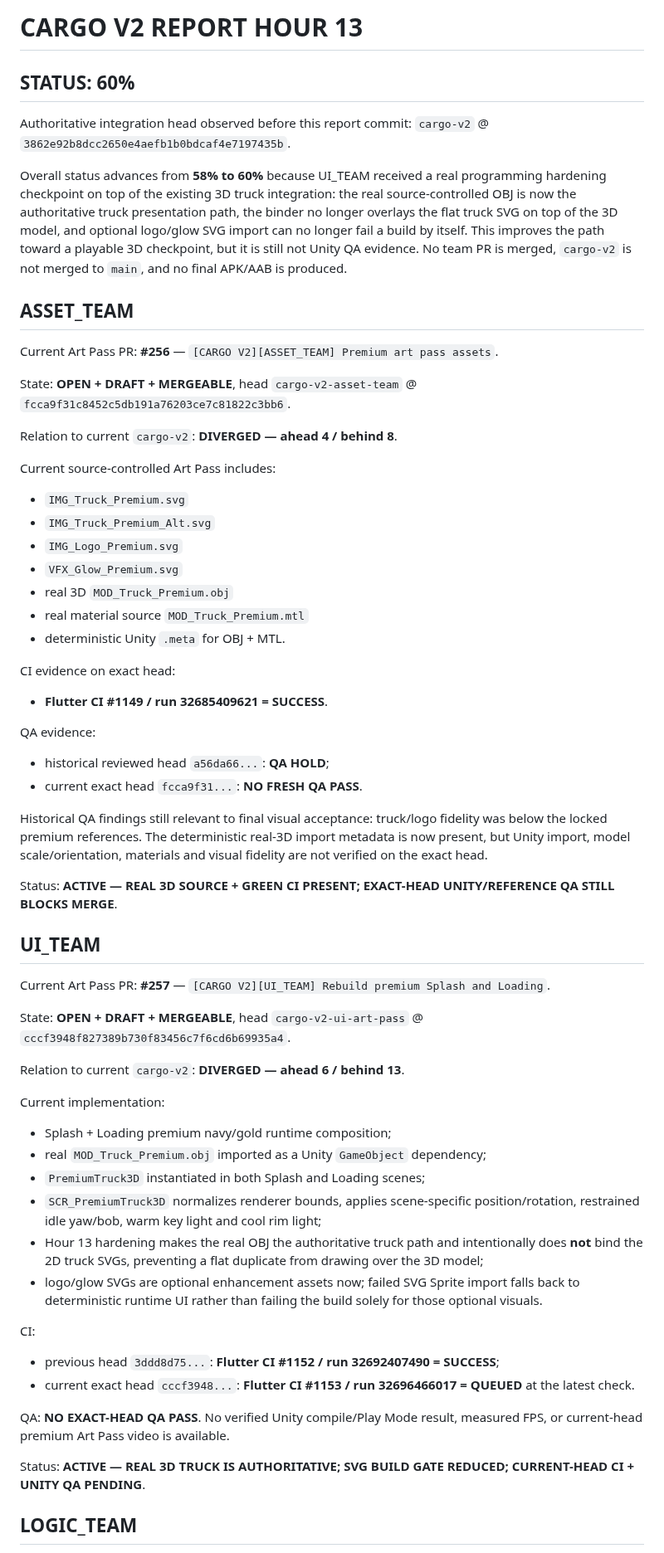
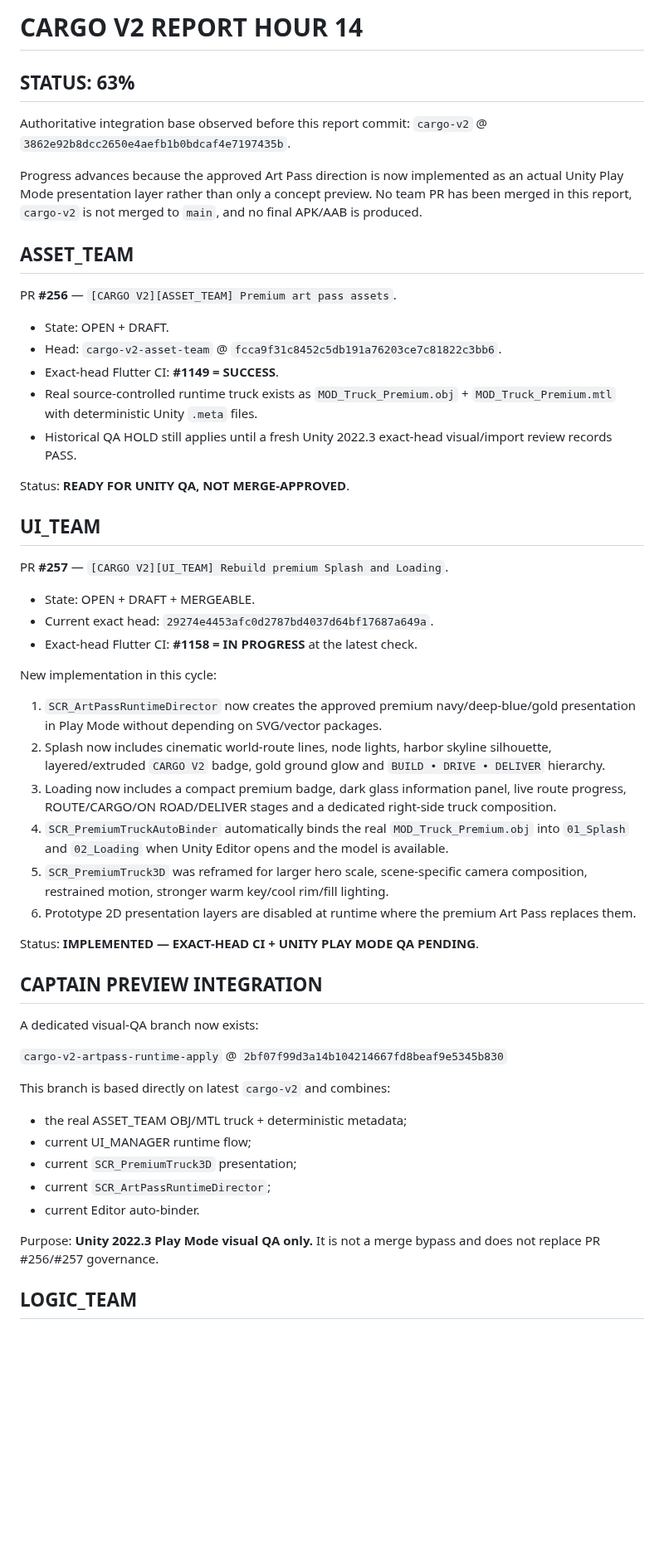
Before and after one commit to walidatiyaai2025-gif/CARGame, a Markdown page: docs/PROGRESS_REPORT.md, the part around one of its changes. Shown at 83% size. GitHub-like rendering; blank space fills up the shorter version.

Commit message:
[CARGO V2][COMMAND_CENTER] Record applied Art Pass runtime checkpoint

```diff
--- a/docs/PROGRESS_REPORT.md
+++ b/docs/PROGRESS_REPORT.md
@@ -1,59 +1,51 @@
-# CARGO V2 REPORT HOUR 13
+# CARGO V2 REPORT HOUR 14
 
-## STATUS: 60%
+## STATUS: 63%
 
-Authoritative integration head observed before this report commit: `cargo-v2` @ `3862e92b8dcc2650e4aefb1b0bdcaf4e7197435b`.
+Authoritative integration base observed before this report commit: `cargo-v2` @ `3862e92b8dcc2650e4aefb1b0bdcaf4e7197435b`.
 
-Overall status advances from **58% to 60%** because UI_TEAM received a real programming hardening checkpoint on top of the existing 3D truck integration: the real source-controlled OBJ is now the authoritative truck presentation path, the binder no longer overlays the flat truck SVG on top of the 3D model, and optional logo/glow SVG import can no longer fail a build by itself. This improves the path toward a playable 3D checkpoint, but it is still not Unity QA evidence. No team PR is merged, `cargo-v2` is not merged to `main`, and no final APK/AAB is produced.
+Progress advances because the approved Art Pass direction is now implemented as an actual Unity Play Mode presentation layer rather than only a concept preview. No team PR has been merged in this report, `cargo-v2` is not merged to `main`, and no final APK/AAB is produced.
 
 ## ASSET_TEAM
-Current Art Pass PR: **#256** — `[CARGO V2][ASSET_TEAM] Premium art pass assets`.
+PR **#256** — `[CARGO V2][ASSET_TEAM] Premium art pass assets`.
 
-State: **OPEN + DRAFT + MERGEABLE**, head `cargo-v2-asset-team` @ `fcca9f31c8452c5db191a76203ce7c81822c3bb6`.
+- State: OPEN + DRAFT.
+- Head: `cargo-v2-asset-team` @ `fcca9f31c8452c5db191a76203ce7c81822c3bb6`.
+- Exact-head Flutter CI: **#1149 = SUCCESS**.
+- Real source-controlled runtime truck exists as `MOD_Truck_Premium.obj` + `MOD_Truck_Premium.mtl` with deterministic Unity `.meta` files.
+- Historical QA HOLD still applies until a fresh Unity 2022.3 exact-head visual/import review records PASS.
 
-Relation to current `cargo-v2`: **DIVERGED — ahead 4 / behind 8**.
-
-Current source-controlled Art Pass includes:
-- `IMG_Truck_Premium.svg`
-- `IMG_Truck_Premium_Alt.svg`
-- `IMG_Logo_Premium.svg`
-- `VFX_Glow_Premium.svg`
-- real 3D `MOD_Truck_Premium.obj`
-- real material source `MOD_Truck_Premium.mtl`
-- deterministic Unity `.meta` for OBJ + MTL.
-
-CI evidence on exact head:
-- **Flutter CI #1149 / run 32685409621 = SUCCESS**.
-
-QA evidence:
-- historical reviewed head `a56da66...`: **QA HOLD**;
-- current exact head `fcca9f31...`: **NO FRESH QA PASS**.
-
-Historical QA findings still relevant to final visual acceptance: truck/logo fidelity was below the locked premium references. The deterministic real-3D import metadata is now present, but Unity import, model scale/orientation, materials and visual fidelity are not verified on the exact head.
-
-Status: **ACTIVE — REAL 3D SOURCE + GREEN CI PRESENT; EXACT-HEAD UNITY/REFERENCE QA STILL BLOCKS MERGE**.
+Status: **READY FOR UNITY QA, NOT MERGE-APPROVED**.
 
 ## UI_TEAM
-Current Art Pass PR: **#257** — `[CARGO V2][UI_TEAM] Rebuild premium Splash and Loading`.
+PR **#257** — `[CARGO V2][UI_TEAM] Rebuild premium Splash and Loading`.
 
-State: **OPEN + DRAFT + MERGEABLE**, head `cargo-v2-ui-art-pass` @ `cccf3948f827389b730f83456c7f6cd6b69935a4`.
+- State: OPEN + DRAFT + MERGEABLE.
+- Current exact head: `29274e4453afc0d2787bd4037d64bf17687a649a`.
+- Exact-head Flutter CI: **#1158 = IN PROGRESS** at the latest check.
 
-Relation to current `cargo-v2`: **DIVERGED — ahead 6 / behind 13**.
+New implementation in this cycle:
+1. `SCR_ArtPassRuntimeDirector` now creates the approved premium navy/deep-blue/gold presentation in Play Mode without depending on SVG/vector packages.
+2. Splash now includes cinematic world-route lines, node lights, harbor skyline silhouette, layered/extruded `CARGO V2` badge, gold ground glow and `BUILD • DRIVE • DELIVER` hierarchy.
+3. Loading now includes a compact premium badge, dark glass information panel, live route progress, ROUTE/CARGO/ON ROAD/DELIVER stages and a dedicated right-side truck composition.
+4. `SCR_PremiumTruckAutoBinder` automatically binds the real `MOD_Truck_Premium.obj` into `01_Splash` and `02_Loading` when Unity Editor opens and the model is available.
+5. `SCR_PremiumTruck3D` was reframed for larger hero scale, scene-specific camera composition, restrained motion, stronger warm key/cool rim/fill lighting.
+6. Prototype 2D presentation layers are disabled at runtime where the premium Art Pass replaces them.
 
-Current implementation:
-- Splash + Loading premium navy/gold runtime composition;
-- real `MOD_Truck_Premium.obj` imported as a Unity `GameObject` dependency;
-- `PremiumTruck3D` instantiated in both Splash and Loading scenes;
-- `SCR_PremiumTruck3D` normalizes renderer bounds, applies scene-specific position/rotation, restrained idle yaw/bob, warm key light and cool rim light;
-- Hour 13 hardening makes the real OBJ the authoritative truck path and intentionally does **not** bind the 2D truck SVGs, preventing a flat duplicate from drawing over the 3D model;
-- logo/glow SVGs are optional enhancement assets now; failed SVG Sprite import falls back to deterministic runtime UI rather than failing the build solely for those optional visuals.
+Status: **IMPLEMENTED — EXACT-HEAD CI + UNITY PLAY MODE QA PENDING**.
 
-CI:
-- previous head `3ddd8d75...`: **Flutter CI #1152 / run 32692407490 = SUCCESS**;
-- current exact head `cccf3948...`: **Flutter CI #1153 / run 32696466017 = QUEUED** at the latest check.
+## CAPTAIN PREVIEW INTEGRATION
+A dedicated visual-QA branch now exists:
 
-QA: **NO EXACT-HEAD QA PASS**. No verified Unity compile/Play Mode result, measured FPS, or current-head premium Art Pass video is available.
+`cargo-v2-artpass-runtime-apply` @ `2bf07f99d3a14b104214667fd8beaf9e5345b830`
 
-Status: **ACTIVE — REAL 3D TRUCK IS AUTHORITATIVE; SVG BUILD GATE REDUCED; CURRENT-HEAD CI + UNITY QA PENDING**.
+This branch is based directly on latest `cargo-v2` and combines:
+- the real ASSET_TEAM OBJ/MTL truck + deterministic metadata;
+- current UI_MANAGER runtime flow;
+- current `SCR_PremiumTruck3D` presentation;
+- current `SCR_ArtPassRuntimeDirector`;
+- current Editor auto-binder.
+
+Purpose: **Unity 2022.3 Play Mode visual QA only.** It is not a merge bypass and does not replace PR #256/#257 governance.
 
 ## LOGIC_TEAM
```
Also changed, not shown: other parts of docs/PROGRESS_REPORT.md (+32 -79 lines).
